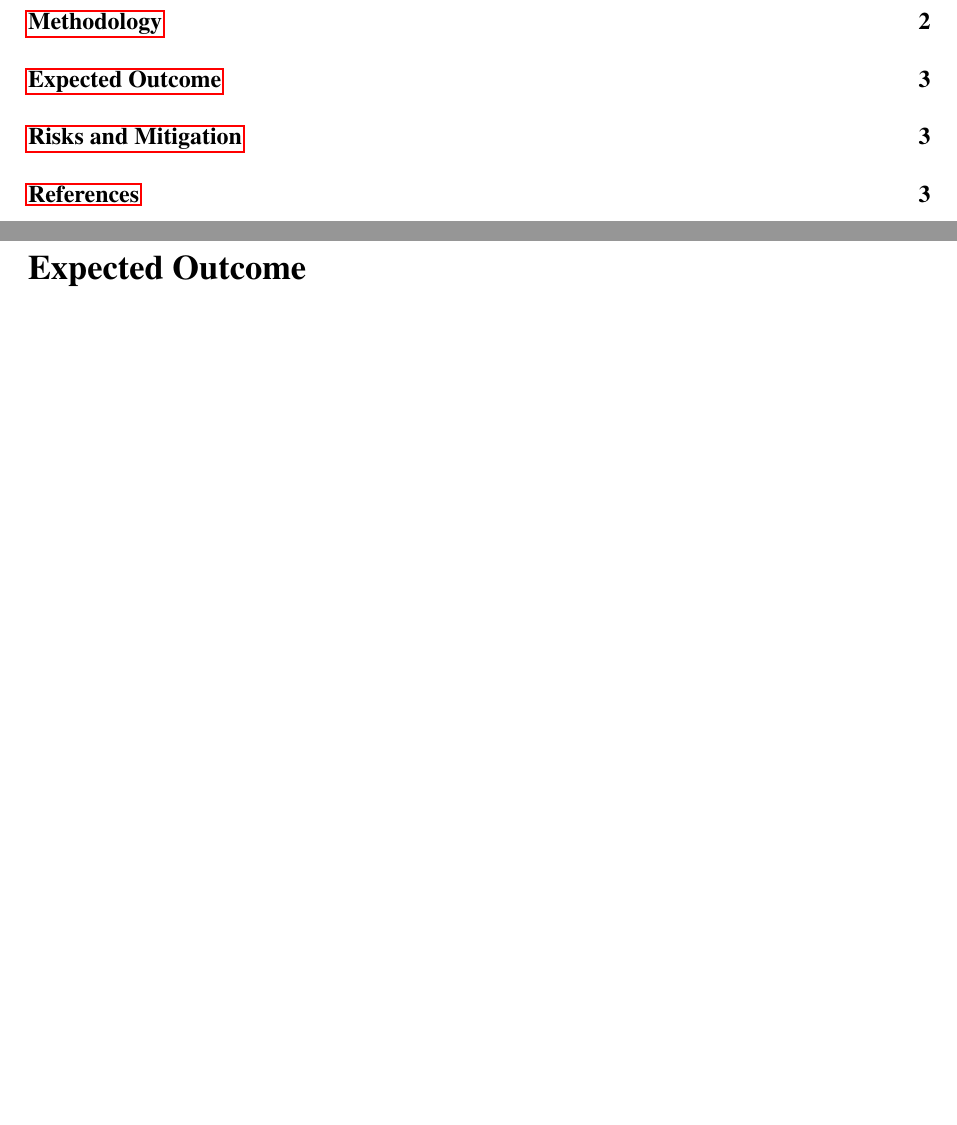
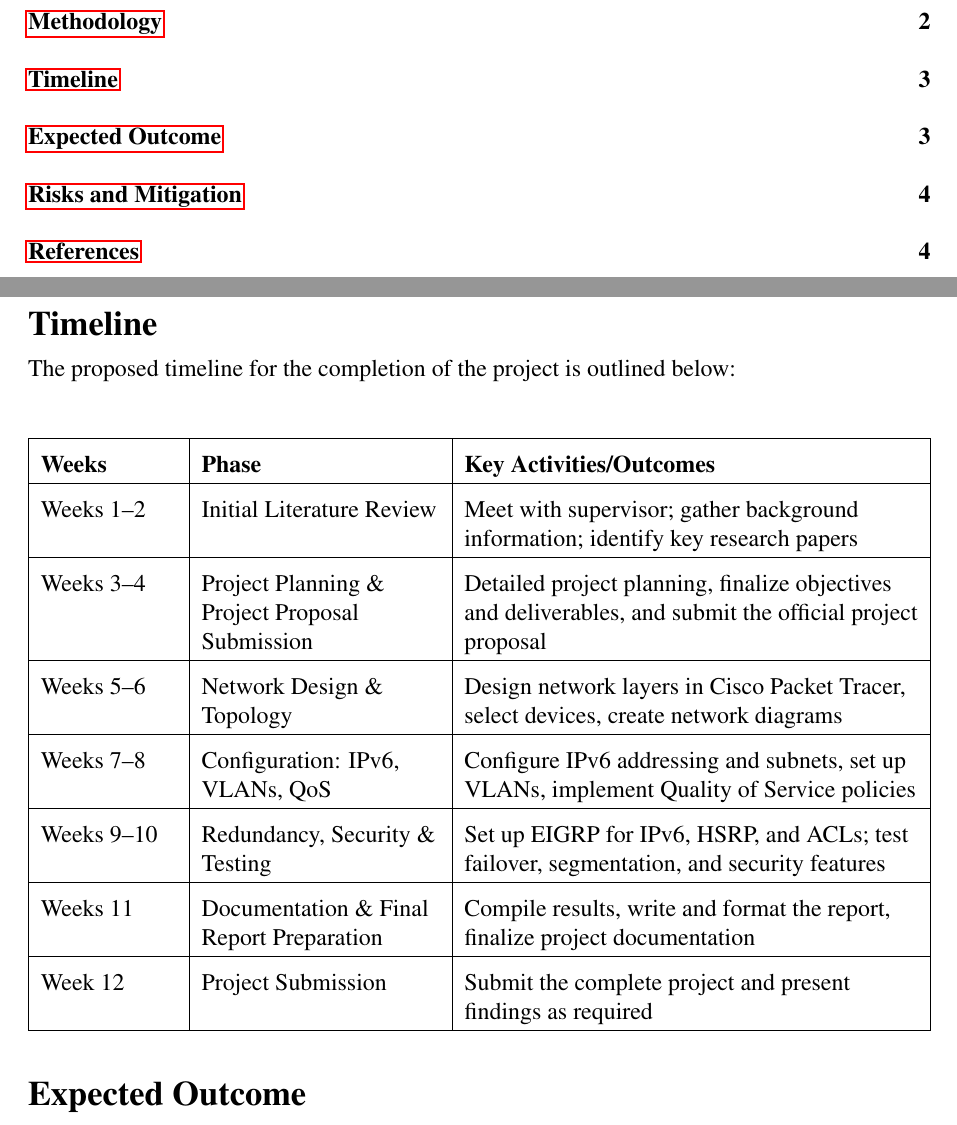
Before and after one commit to Premier42/CNL-SmartCity, a LaTeX document (documents/Project_Proposal/main.tex): two parts of pages 2 and 5 of 5 before the commit and two parts of pages 2 and 5 of 6 after it, joined at a grey line, cut so that both start at the same text, the shorter picture padded with empty space. Compiled offline with pdfLaTeX.

Commit message:
added timeline to tex

```diff
--- a/documents/Project_Proposal/main.tex
+++ b/documents/Project_Proposal/main.tex
@@ -8,6 +8,8 @@
 \usepackage{titlesec}
 \usepackage{hyperref}
 \usepackage{enumitem}
+\usepackage{tabularx}
+\usepackage{booktabs}
 
 \titlespacing{\section}{0pt}{0.5em}{0.2em}
 \setlength{\parskip}{0.2em}
@@ -147,7 +149,47 @@ This list highlights how the project meets several criteria for complex engineer
 \end{enumerate}
 These steps give a clear path for us to follow, from planning out the network to actually testing if it works under different conditions.
 
+
 \newpage
+\addcontentsline{toc}{section}{Timeline}
+\section*{Timeline}
+
+The proposed timeline for the completion of the project is outlined below:
+
+\vspace{1em}
+\renewcommand{\arraystretch}{1.2}
+\setlength{\extrarowheight}{4pt}
+
+\begin{center}
+\begin{tabularx}{\textwidth}{
+    |>{\raggedright\arraybackslash}p{2.4cm}
+    |>{\raggedright\arraybackslash}p{4.2cm}
+    |>{\raggedright\arraybackslash}X|
+}
+\hline
+\textbf{Weeks} & \textbf{Phase} & \textbf{Key Activities/Outcomes} \\
+\hline
+Weeks 1--2 & Initial Literature Review & Meet with supervisor; gather background information; identify key research papers \\
+\hline
+Weeks 3--4 & Project Planning \& Project Proposal Submission & Detailed project planning, finalize objectives and deliverables, and submit the official project proposal \\
+\hline
+Weeks 5--6 & Network Design \& Topology & Design network layers in Cisco Packet Tracer, select devices, create network diagrams \\
+\hline
+Weeks 7--8 & Configuration: IPv6, VLANs, QoS & Configure IPv6 addressing and subnets, set up VLANs, implement Quality of Service policies \\
+\hline
+Weeks 9--10 & Redundancy, Security \& Testing & Set up EIGRP for IPv6, HSRP, and ACLs; test failover, segmentation, and security features \\
+\hline
+Weeks 11 & Documentation \& Final Report Preparation & Compile results, write and format the report, finalize project documentation \\
+\hline
+Week 12 & Project Submission & Submit the complete project and present findings as required \\
+\hline
+\end{tabularx}
+\end{center}
+
+
+
+
+
 
 \addcontentsline{toc}{section}{Expected Outcome}
 \section*{Expected Outcome}
```
Also changed, not shown: documents/Project_Proposal/main.tex (1 more changed lines).
